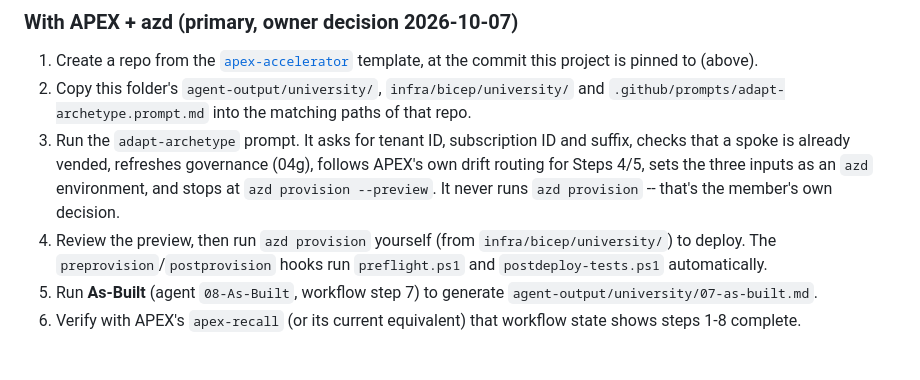
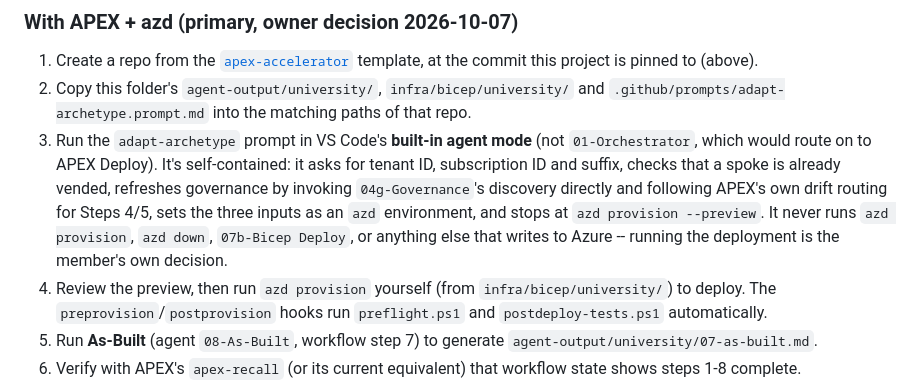
Before and after one commit to jonathan-vella/apex-factory-hackathon, a Markdown page: archetype/README.md, the part around the change. Rendered like a GitHub page; blank space fills up the shorter version.

Commit message:
B09: run adapt-archetype in VS Code built-in agent mode, make it self-contained
Owner decision 2026-10-08: the prompt runs standalone (agent: agent), not via 01-Orchestrator, which would route on to APEX Deploy/07b.

Co-authored-by: Copilot App <223556219+Copilot@users.noreply.github.com>

```diff
--- a/archetype/README.md
+++ b/archetype/README.md
@@ -50,10 +50,13 @@ repo and continue from there.
    template, at the commit this project is pinned to (above).
 2. Copy this folder's `agent-output/university/`, `infra/bicep/university/` and
    `.github/prompts/adapt-archetype.prompt.md` into the matching paths of that repo.
-3. Run the `adapt-archetype` prompt. It asks for tenant ID, subscription ID and suffix, checks
-   that a spoke is already vended, refreshes governance (04g), follows APEX's own drift routing
-   for Steps 4/5, sets the three inputs as an `azd` environment, and stops at
-   `azd provision --preview`. It never runs `azd provision` -- that's the member's own decision.
+3. Run the `adapt-archetype` prompt in VS Code's **built-in agent mode** (not `01-Orchestrator`,
+   which would route on to APEX Deploy). It's self-contained: it asks for tenant ID, subscription
+   ID and suffix, checks that a spoke is already vended, refreshes governance by invoking
+   `04g-Governance`'s discovery directly and following APEX's own drift routing for Steps 4/5,
+   sets the three inputs as an `azd` environment, and stops at `azd provision --preview`. It never
+   runs `azd provision`, `azd down`, `07b-Bicep Deploy`, or anything else that writes to Azure --
+   running the deployment is the member's own decision.
 4. Review the preview, then run `azd provision` yourself (from `infra/bicep/university/`) to
    deploy. The `preprovision`/`postprovision` hooks run `preflight.ps1` and
    `postdeploy-tests.ps1` automatically.
```
Also changed, not shown: docs/backlog/B09-archetype.md (+2 -2 lines), 1 other file.
